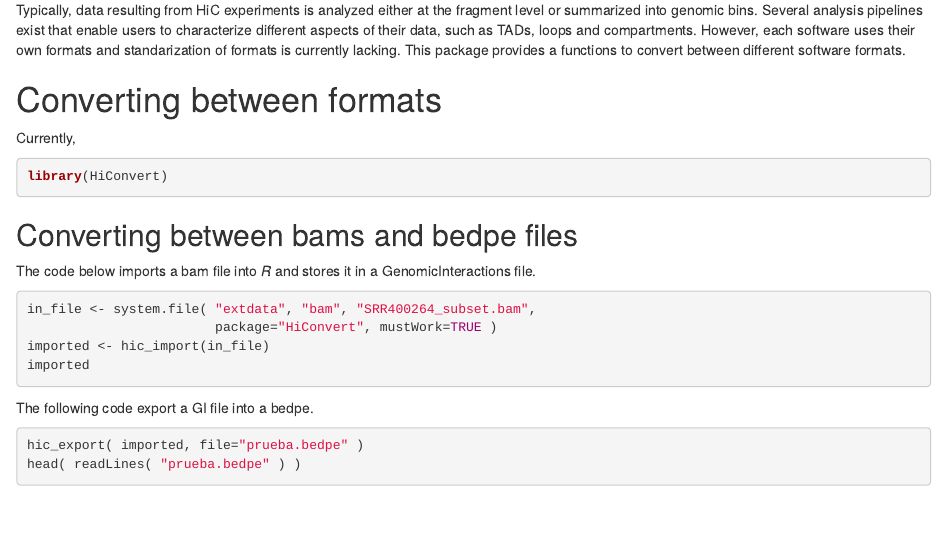
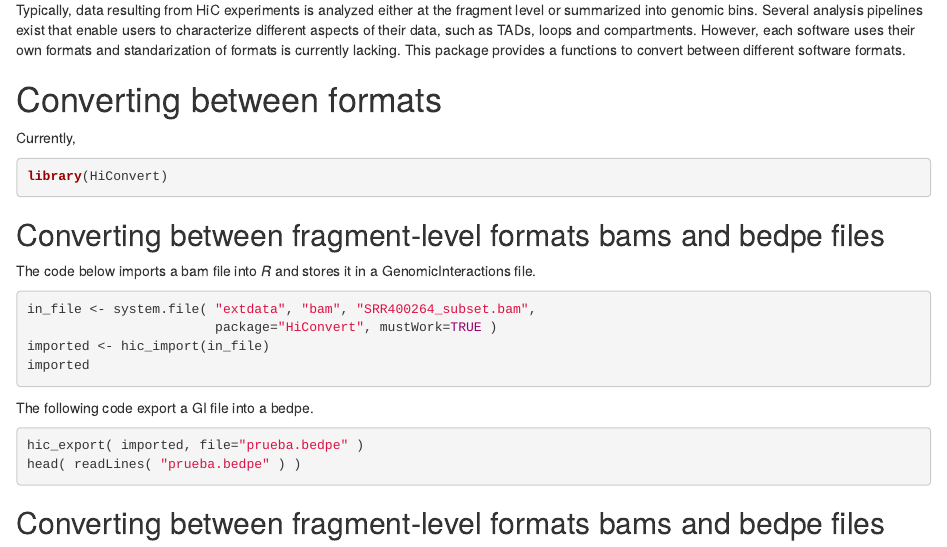
Before and after one commit to ComunidadBioInfo/HiConvert, an R Markdown document (vignettes/hiconvert.Rmd): the page in a window 1100 px wide, from 230 px down. Rendered offline with R 4.5, knitr and Pandoc, with nearby package versions; the code chunks are not run, so their results and figures are left out.

Commit message:
Continued with vignette

````diff
--- a/vignettes/hiconvert.Rmd
+++ b/vignettes/hiconvert.Rmd
@@ -37,7 +37,7 @@ Currently,
 library(HiConvert)
 ```
 
-## Converting between bams and bedpe files
+## Converting between fragment-level formats bams and bedpe files
 
 The code below imports a bam file into *R* and stores it in a GenomicInteractions file.
 
@@ -54,3 +54,5 @@ The following code export a GI file into a bedpe.
 hic_export( imported, file="prueba.bedpe" )
 head( readLines( "prueba.bedpe" ) )
 ```
+
+## Converting between fragment-level formats bams and bedpe files
````
